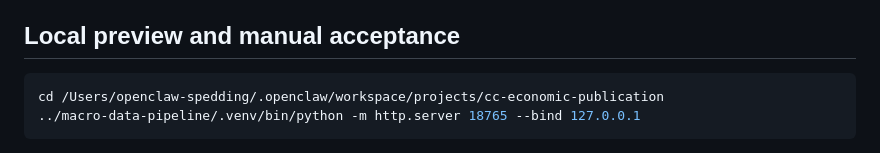
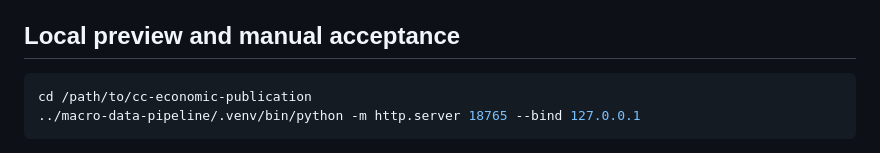
Before and after one commit to pspedding/cc-economic-publication, a Markdown page: docs/stage3-review.md, the part around the change. Rendered like a GitHub page.

````diff
--- a/docs/stage3-review.md
+++ b/docs/stage3-review.md
@@ -93,7 +93,7 @@ required before deployment. No deployment is authorised by this Stage 3 review.
 ## Local preview and manual acceptance
 
 ```sh
-cd /Users/openclaw-spedding/.openclaw/workspace/projects/cc-economic-publication
+cd /path/to/cc-economic-publication
 ../macro-data-pipeline/.venv/bin/python -m http.server 18765 --bind 127.0.0.1
 ```
 
````
Also changed, not shown: docs/stage4a-pr-readiness.md (added, +99 -0 lines).
